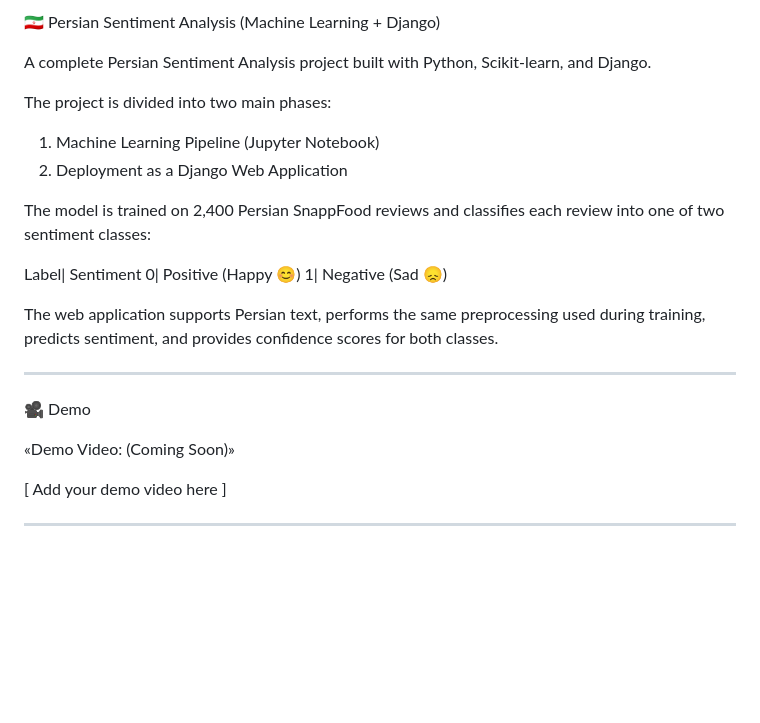
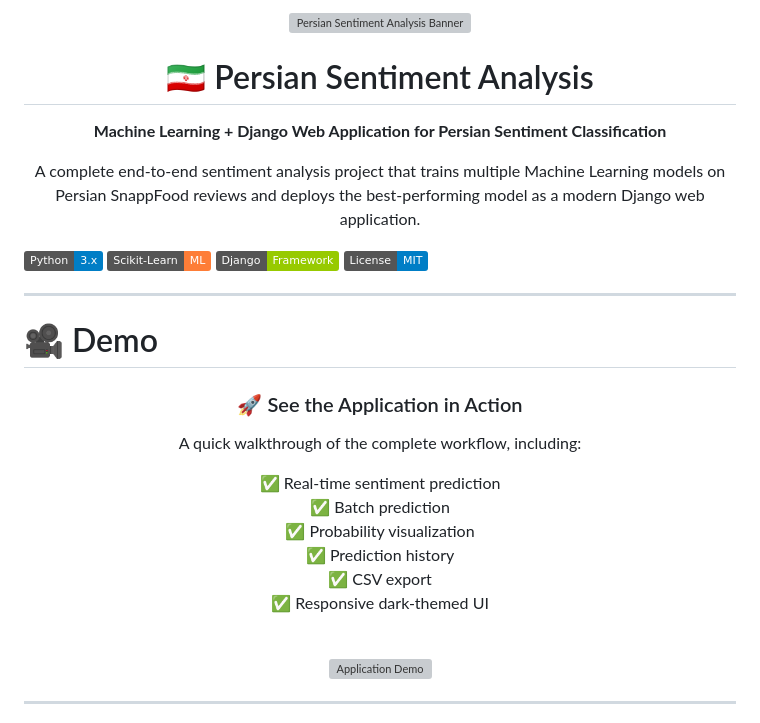
Before and after one commit to Kiarash-sabbaghii-giit/comment_sentiment_analysis, a Markdown page: README.md, the part around one of its changes. GitHub-like rendering; badges without logos; blank space fills up the shorter version; grey boxes are pictures that could not be loaded.

```diff
--- a/README.md
+++ b/README.md
@@ -1,24 +1,44 @@
-🇮🇷 Persian Sentiment Analysis (Machine Learning + Django)
+<p align="center">
+  <img src="assets/banner.png" alt="Persian Sentiment Analysis Banner">
+</p>
 
-A complete Persian Sentiment Analysis project built with Python, Scikit-learn, and Django.
+<h1 align="center">🇮🇷 Persian Sentiment Analysis</h1>
 
-The project is divided into two main phases:
+<p align="center">
+  <strong>Machine Learning + Django Web Application for Persian Sentiment Classification</strong>
+</p>
 
-1. Machine Learning Pipeline (Jupyter Notebook)
-2. Deployment as a Django Web Application
+<p align="center">
+A complete end-to-end sentiment analysis project that trains multiple Machine Learning models on Persian SnappFood reviews and deploys the best-performing model as a modern Django web application.
+</p>
 
-The model is trained on 2,400 Persian SnappFood reviews and classifies each review into one of two sentiment classes:
+<p align="center">
 
-Label| Sentiment
-0| Positive (Happy 😊)
-1| Negative (Sad 😞)
+![Python](https://img.shields.io/badge/Python-3.x-blue?logo=python)
+![Scikit-Learn](https://img.shields.io/badge/Scikit--Learn-ML-orange?logo=scikitlearn)
+![Django](https://img.shields.io/badge/Django-Framework-green?logo=django)
+![License](https://img.shields.io/badge/License-MIT-blue)
 
-The web application supports Persian text, performs the same preprocessing used during training, predicts sentiment, and provides confidence scores for both classes.
+</p>
 
 ---
 
-🎥 Demo
+# 🎥 Demo
 
-«Demo Video: (Coming Soon)»
+<div align="center">
 
-[ Add your demo video here ]
+### 🚀 See the Application in Action
+
+A quick walkthrough of the complete workflow, including:
+
+✅ Real-time sentiment prediction
+✅ Batch prediction
+✅ Probability visualization
+✅ Prediction history
+✅ CSV export
+✅ Responsive dark-themed UI
+
+<br>
+
+<img src="demo/demo.gif" alt="Application Demo" width="100%">
+
```
Also changed, not shown: other parts of README.md (+114 -93 lines).
